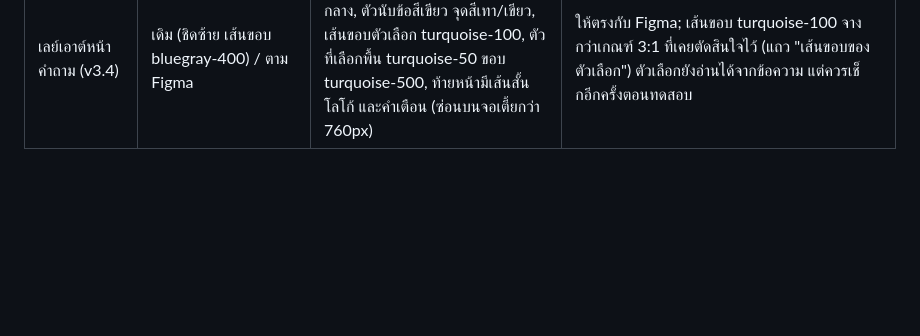
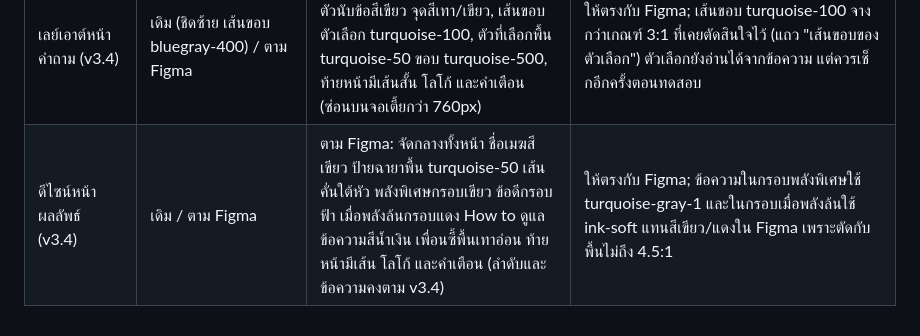
Before and after one commit to phati-alt/mindfull, a Markdown page: docs/overview.md, the part around the change. Drawn GitHub-style; blank space fills up the shorter version.

Commit message:
Decision log: result card styling

```diff
--- a/docs/overview.md
+++ b/docs/overview.md
@@ -219,3 +219,4 @@ Copy ของ CTA ใช้ภาษาชวน ไม่ใช้ความ
 | ปุ่มนำทางในหน้าคำถาม (v3.4) | "ย้อนกลับ" ตั้งแต่ข้อ 2 / "ข้อก่อนหน้า" + "หน้าแรก" | ข้อ 1: "กลับหน้าแรก" · ข้อ 2–6: "ข้อก่อนหน้า" | บอกชัดว่าย้อนไปไหน และออกไปหน้าแรกได้โดยไม่ต้องรีเฟรช |
 | เลย์เอาต์หน้าแรก (v3.4) | เดิม (ชิดซ้าย) / ตาม Figma | ตาม Figma: โลโก้และหัวข้อจัดกลาง หัวข้อสี turquoise-text, บรรทัดข้อมูล, กล่องคำโปรยพื้น turquoise-50, ปุ่ม, เส้นสั้น, คำเตือนสี accent, ลิงก์ 1323 จัดกลาง ข้อความใช้ชุดเดิม | ให้เว็บตรงกับหน้าจอใน Figma; ตัวหนังสือในกล่องใช้ turquoise-gray-1 แทนสีเขียวใน Figma เพราะ #009688 บนพื้น turquoise-50 ได้แค่ 3.3:1 |
 | เลย์เอาต์หน้าคำถาม (v3.4) | เดิม (ชิดซ้าย เส้นขอบ bluegray-400) / ตาม Figma | ตาม Figma: คำถามและตัวเลือกจัดกลาง, ตัวนับข้อสีเขียว จุดสีเทา/เขียว, เส้นขอบตัวเลือก turquoise-100, ตัวที่เลือกพื้น turquoise-50 ขอบ turquoise-500, ท้ายหน้ามีเส้นสั้น โลโก้ และคำเตือน (ซ่อนบนจอเตี้ยกว่า 760px) | ให้ตรงกับ Figma; เส้นขอบ turquoise-100 จางกว่าเกณฑ์ 3:1 ที่เคยตัดสินใจไว้ (แถว "เส้นขอบของตัวเลือก") ตัวเลือกยังอ่านได้จากข้อความ แต่ควรเช็กอีกครั้งตอนทดสอบ |
+| ดีไซน์หน้าผลลัพธ์ (v3.4) | เดิม / ตาม Figma | ตาม Figma: จัดกลางทั้งหน้า ชื่อเมฆสีเขียว ป้ายฉายาพื้น turquoise-50 เส้นคั่นใต้หัว พลังพิเศษกรอบเขียว ข้อดีกรอบฟ้า เมื่อพลังล้นกรอบแดง How to ดูแลข้อความสีน้ำเงิน เพื่อนซี้พื้นเทาอ่อน ท้ายหน้ามีเส้น โลโก้ และคำเตือน (ลำดับและข้อความคงตาม v3.4) | ให้ตรงกับ Figma; ข้อความในกรอบพลังพิเศษใช้ turquoise-gray-1 และในกรอบเมื่อพลังล้นใช้ ink-soft แทนสีเขียว/แดงใน Figma เพราะตัดกับพื้นไม่ถึง 4.5:1 |
```
